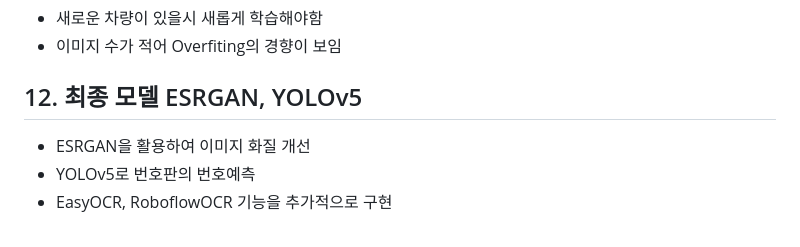
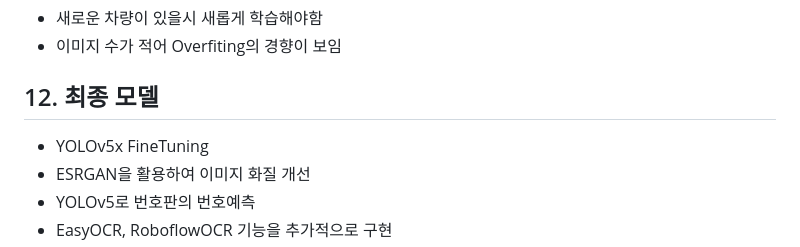
Before and after one commit to sou05091/MainProject_LicensePlate, a Markdown page: README.md, the part around one of its changes. Drawn GitHub-style.

```diff
--- a/README.md
+++ b/README.md
@@ -84,7 +84,8 @@
 - 새로운 차량이 있을시 새롭게 학습해야함
 - 이미지 수가 적어 Overfiting의 경향이 보임
 
-## 12. 최종 모델 ESRGAN, YOLOv5
+## 12. 최종 모델
+- YOLOv5x FineTuning
 - ESRGAN을 활용하여 이미지 화질 개선
 - YOLOv5로 번호판의 번호예측
 - EasyOCR, RoboflowOCR 기능을 추가적으로 구현
```
Also changed, not shown: other parts of README.md (+1 -1 lines).
